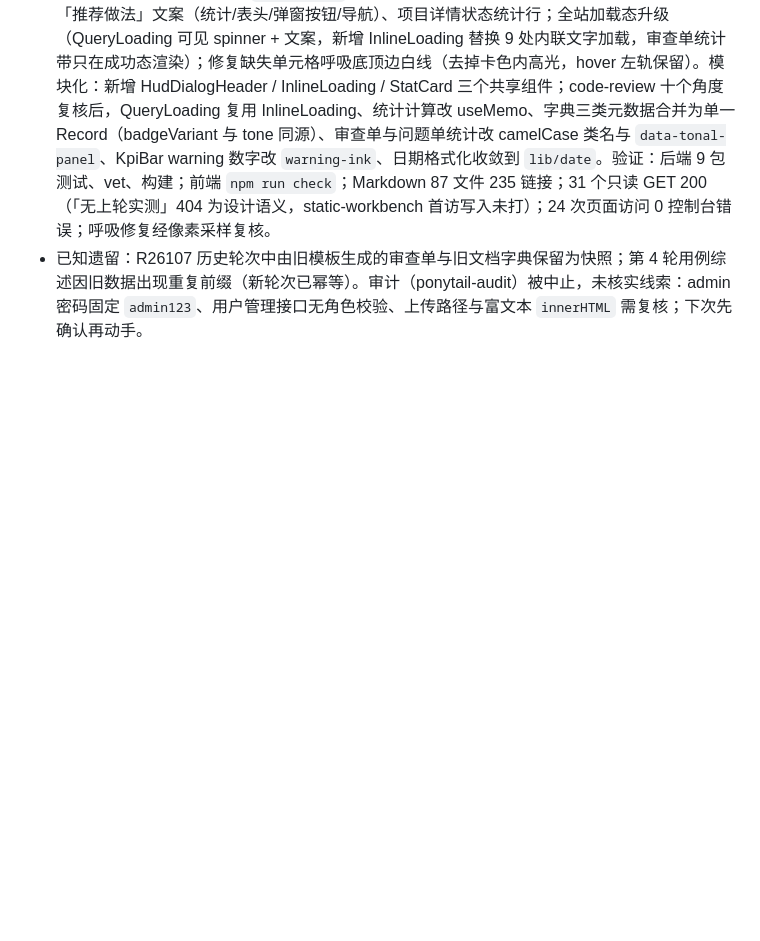
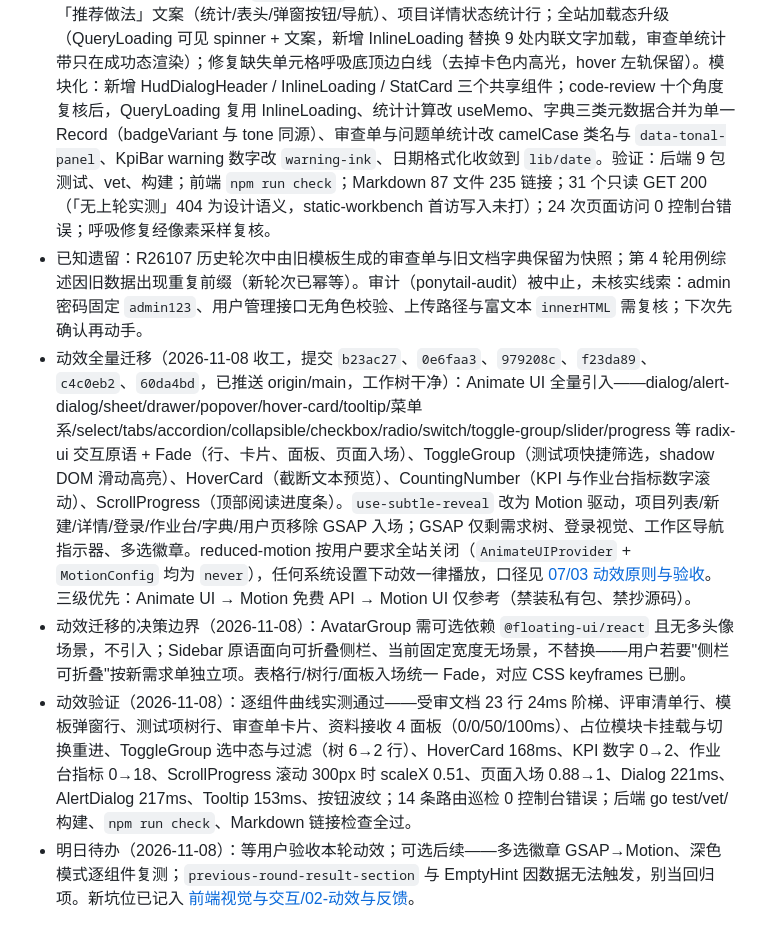
Before and after one commit to ks3356143/meridian, a Markdown page: srs/12-跨会话记忆.md, the part around the change. Drawn GitHub-style; blank space fills up the shorter version.

Commit message:
docs: 记录动效迁移收工交接与 Animate UI 坑位
Co-Authored-By: Claude Fable 5 <noreply@anthropic.com>

```diff
--- a/srs/12-跨会话记忆.md
+++ b/srs/12-跨会话记忆.md
@@ -48,3 +48,7 @@
 - 收尾（2026-11-05）：code-review 15 项发现（12 修 / 2 记录取舍 / 1 无需改）。个人技能来源已定，之后按上游更新：ui-ux-pro-max ← `nextlevelbuilder/ui-ux-pro-max-skill`，已升到 2.15.0（74 文件，80 样式/51 启用；`~/.claude/skills` 与 cc-switch 主副本 `~/.cc-switch/skills` 均已同步，旧版备份在系统临时目录 `cm-skills/backup-ui-ux-pro-max*`）；react19-concurrent-patterns ← `github/awesome-copilot` 的 `skills/react19-concurrent-patterns`，本地 4 个文件与上游一致；codebase-design ← `mattpocock/skills` 的 `skills/engineering/codebase-design`，全部文件（含 agents/openai.yaml）与上游一致，本地为 cc-switch 符号链接；vercel-react-best-practices ← `vercel-labs/agent-skills`、frontend-design ← `anthropics/skills`，均与上游一致。skills.sh 只是安装索引，上游以 GitHub 仓库为准。插件 code-review 1.0.1、ponytail 5.3.3、superpowers 7.0.0 经代理刷新市场后确认均为最新。agent-desktop 本地 1.2.0 = 最新 release v1.2.0（curl 查 GitHub API 需加 `--ssl-no-revoke`）。
 - 视觉批次二（2026-11-05 下班）：按用户逐条验收完成——用户管理操作列 Tooltip、紧凑 HUD 弹窗头（kicker 右置、宽度 `sm:max-w-md`）、字典类型 Badge 分类着色与编辑弹窗 hero、审查单「推荐做法」文案（统计/表头/弹窗按钮/导航）、项目详情状态统计行；全站加载态升级（QueryLoading 可见 spinner + 文案，新增 InlineLoading 替换 9 处内联文字加载，审查单统计带只在成功态渲染）；修复缺失单元格呼吸底顶边白线（去掉卡色内高光，hover 左轨保留）。模块化：新增 HudDialogHeader / InlineLoading / StatCard 三个共享组件；code-review 十个角度复核后，QueryLoading 复用 InlineLoading、统计计算改 useMemo、字典三类元数据合并为单一 Record（badgeVariant 与 tone 同源）、审查单与问题单统计改 camelCase 类名与 `data-tonal-panel`、KpiBar warning 数字改 `warning-ink`、日期格式化收敛到 `lib/date`。验证：后端 9 包测试、vet、构建；前端 `npm run check`；Markdown 87 文件 235 链接；31 个只读 GET 200（「无上轮实测」404 为设计语义，static-workbench 首访写入未打）；24 次页面访问 0 控制台错误；呼吸修复经像素采样复核。
 - 已知遗留：R26107 历史轮次中由旧模板生成的审查单与旧文档字典保留为快照；第 4 轮用例综述因旧数据出现重复前缀（新轮次已幂等）。审计（ponytail-audit）被中止，未核实线索：admin 密码固定 `admin123`、用户管理接口无角色校验、上传路径与富文本 `innerHTML` 需复核；下次先确认再动手。
+- 动效全量迁移（2026-11-08 收工，提交 `b23ac27`、`0e6faa3`、`979208c`、`f23da89`、`c4c0eb2`、`60da4bd`，已推送 origin/main，工作树干净）：Animate UI 全量引入——dialog/alert-dialog/sheet/drawer/popover/hover-card/tooltip/菜单系/select/tabs/accordion/collapsible/checkbox/radio/switch/toggle-group/slider/progress 等 radix-ui 交互原语 + Fade（行、卡片、面板、页面入场）、ToggleGroup（测试项快捷筛选，shadow DOM 滑动高亮）、HoverCard（截断文本预览）、CountingNumber（KPI 与作业台指标数字滚动）、ScrollProgress（顶部阅读进度条）。`use-subtle-reveal` 改为 Motion 驱动，项目列表/新建/详情/登录/作业台/字典/用户页移除 GSAP 入场；GSAP 仅剩需求树、登录视觉、工作区导航指示器、多选徽章。reduced-motion 按用户要求全站关闭（`AnimateUIProvider` + `MotionConfig` 均为 `never`），任何系统设置下动效一律播放，口径见 [07/03 动效原则与验收](07-前端体验/03-品牌与动效/01-动效原则与验收.md)。三级优先：Animate UI → Motion 免费 API → Motion UI 仅参考（禁装私有包、禁抄源码）。
+- 动效迁移的决策边界（2026-11-08）：AvatarGroup 需可选依赖 `@floating-ui/react` 且无多头像场景，不引入；Sidebar 原语面向可折叠侧栏、当前固定宽度无场景，不替换——用户若要"侧栏可折叠"按新需求单独立项。表格行/树行/面板入场统一 Fade，对应 CSS keyframes 已删。
+- 动效验证（2026-11-08）：逐组件曲线实测通过——受审文档 23 行 24ms 阶梯、评审清单行、模板弹窗行、测试项树行、审查单卡片、资料接收 4 面板（0/0/50/100ms）、占位模块卡挂载与切换重进、ToggleGroup 选中态与过滤（树 6→2 行）、HoverCard 168ms、KPI 数字 0→2、作业台指标 0→18、ScrollProgress 滚动 300px 时 scaleX 0.51、页面入场 0.88→1、Dialog 221ms、AlertDialog 217ms、Tooltip 153ms、按钮波纹；14 条路由巡检 0 控制台错误；后端 go test/vet/构建、`npm run check`、Markdown 链接检查全过。
+- 明日待办（2026-11-08）：等用户验收本轮动效；可选后续——多选徽章 GSAP→Motion、深色模式逐组件复测；`previous-round-result-section` 与 EmptyHint 因数据无法触发，别当回归项。新坑位已记入 [前端视觉与交互/02-动效与反馈](../docs/项目记忆/前端视觉与交互/02-动效与反馈.md)。
```
Also changed, not shown: 1 other file.
